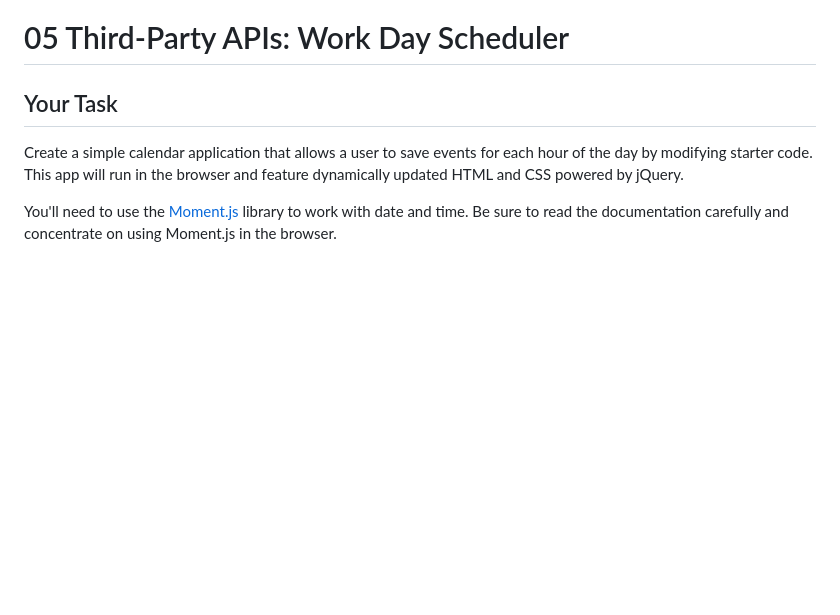
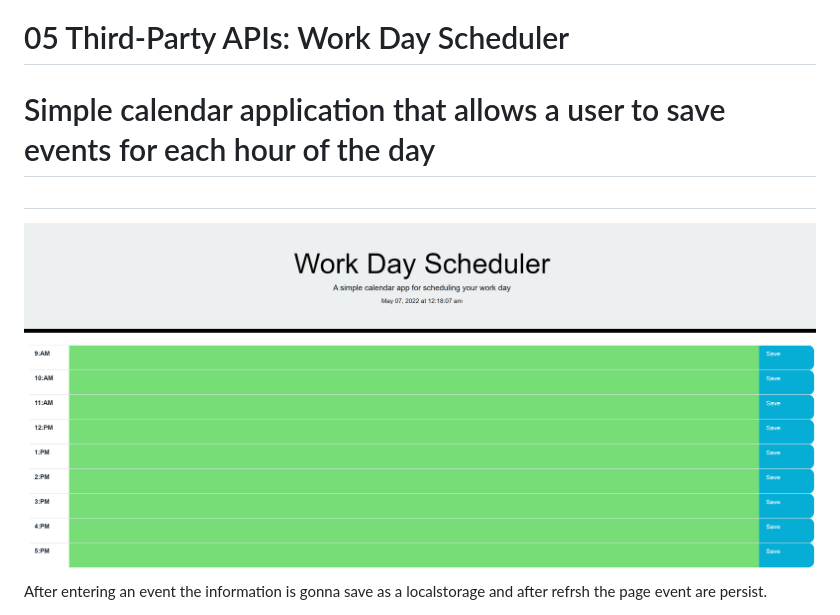
Before and after one commit to neiman924/Scheduler, a Markdown page: README.md, the part around the change printed below. Drawn GitHub-style; pictures changed too: assets/img/1.png (added); blank space fills up the shorter version.

```diff
--- a/README.md
+++ b/README.md
@@ -1,8 +1,9 @@
 # 05 Third-Party APIs: Work Day Scheduler
 
-## Your Task
+# Simple calendar application that allows a user to save events for each hour of the day
 
-Create a simple calendar application that allows a user to save events for each hour of the day by modifying starter code. This app will run in the browser and feature dynamically updated HTML and CSS powered by jQuery.
+##
 
-You'll need to use the [Moment.js](https://momentjs.com/) library to work with date and time. Be sure to read the documentation carefully and concentrate on using Moment.js in the browser.
+![index](./assets/img/1.png)
+After entering an event the information is gonna save as a localstorage and after refrsh the page event are persist.
 
```
Also changed, not shown: other parts of README.md (+24 -87 lines), assets/img/2.png (added), assets/img/3.png (added), 2 other files.
